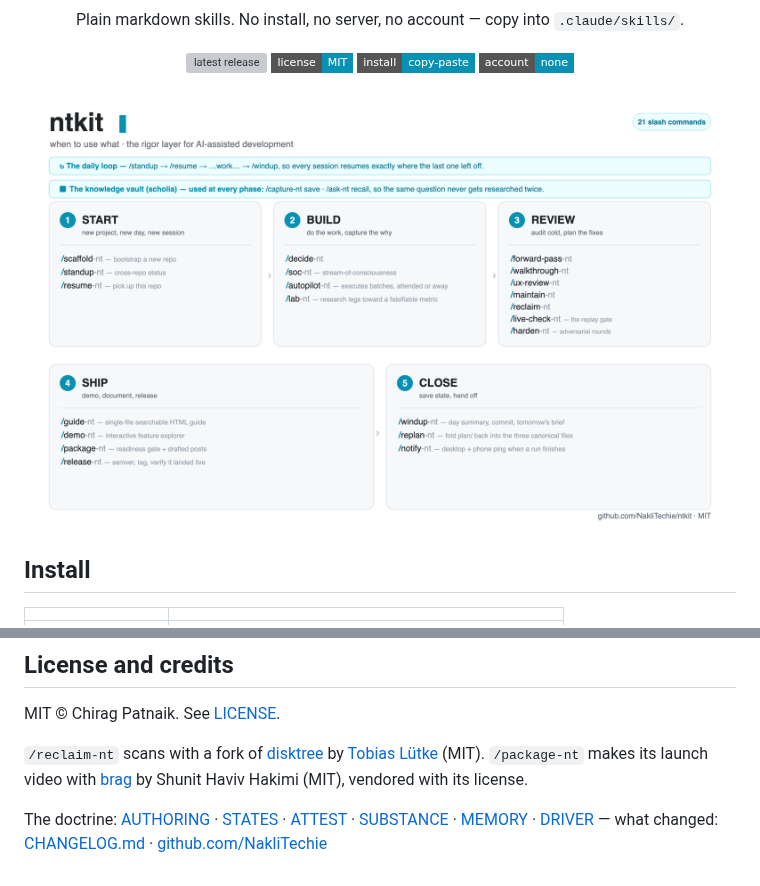
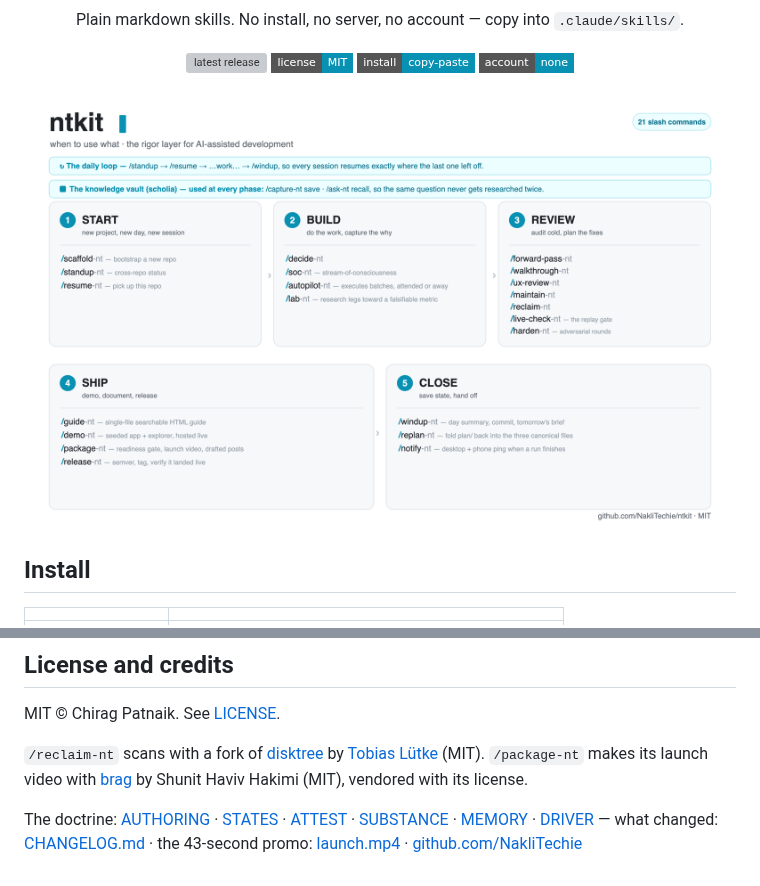
Before and after one commit to NakliTechie/ntkit, a Markdown page: README.md, 2 parts joined by grey strips. Drawn GitHub-style; pictures changed too: assets/workflow.png; badges without logos; grey boxes are pictures that could not be loaded.

Commit message:
Promo video made with /package-nt; workflow map names the launch video
marketing/launch.mp4 (43 s, 1920x1080, promo mode, brag-slim path) and its
poster, linked from the README. Three fresh-context stranger tests passed on
what and who; their notes reworded four headlines. The workflow map's SHIP
card now names the launch video and hosted demos; the social card is
unchanged (same SHA-256).

Co-Authored-By: Claude Opus 5.5 <noreply@anthropic.com>

```diff
--- a/README.md
+++ b/README.md
@@ -108,4 +108,4 @@ MIT © Chirag Patnaik. See [LICENSE](LICENSE).
 
 `/reclaim-nt` scans with a fork of [disktree](https://github.com/tobi/disktree) by [Tobias Lütke](https://github.com/tobi) (MIT). `/package-nt` makes its launch video with [brag](https://github.com/latent-spaces/brag) by Shunit Haviv Hakimi (MIT), vendored with its license.
 
-The doctrine: [AUTHORING](AUTHORING.md) · [STATES](STATES.md) · [ATTEST](ATTEST.md) · [SUBSTANCE](SUBSTANCE.md) · [MEMORY](MEMORY.md) · [DRIVER](DRIVER.md) — what changed: [CHANGELOG.md](CHANGELOG.md) · [github.com/NakliTechie](https://github.com/NakliTechie)
+The doctrine: [AUTHORING](AUTHORING.md) · [STATES](STATES.md) · [ATTEST](ATTEST.md) · [SUBSTANCE](SUBSTANCE.md) · [MEMORY](MEMORY.md) · [DRIVER](DRIVER.md) — what changed: [CHANGELOG.md](CHANGELOG.md) · the 43-second promo: [launch.mp4](marketing/launch.mp4) · [github.com/NakliTechie](https://github.com/NakliTechie)
```
Also changed, not shown: marketing/launch.jpg (added), 2 other files.
